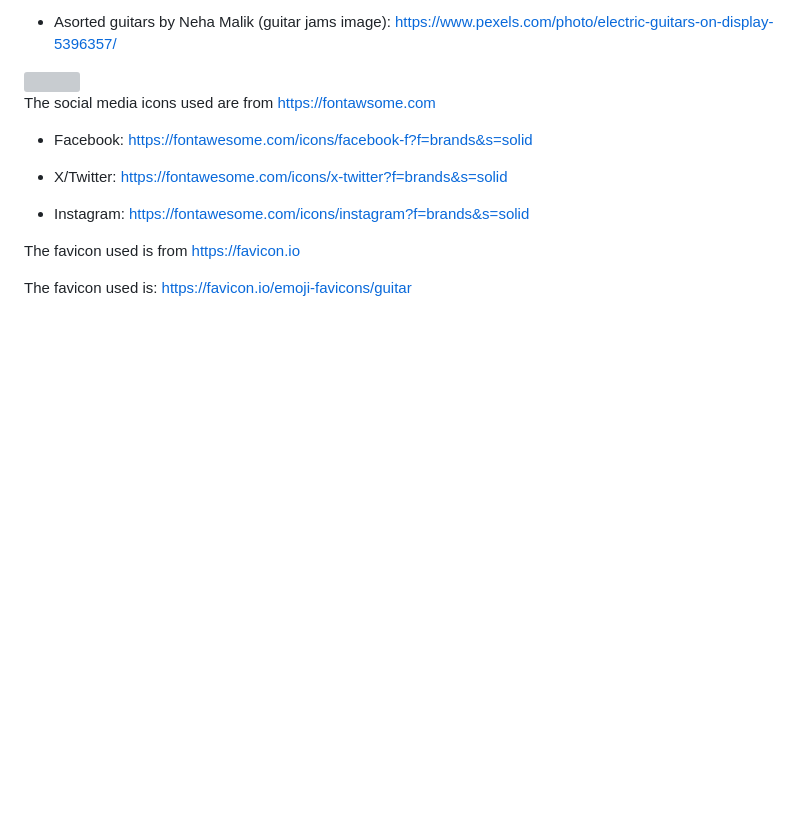
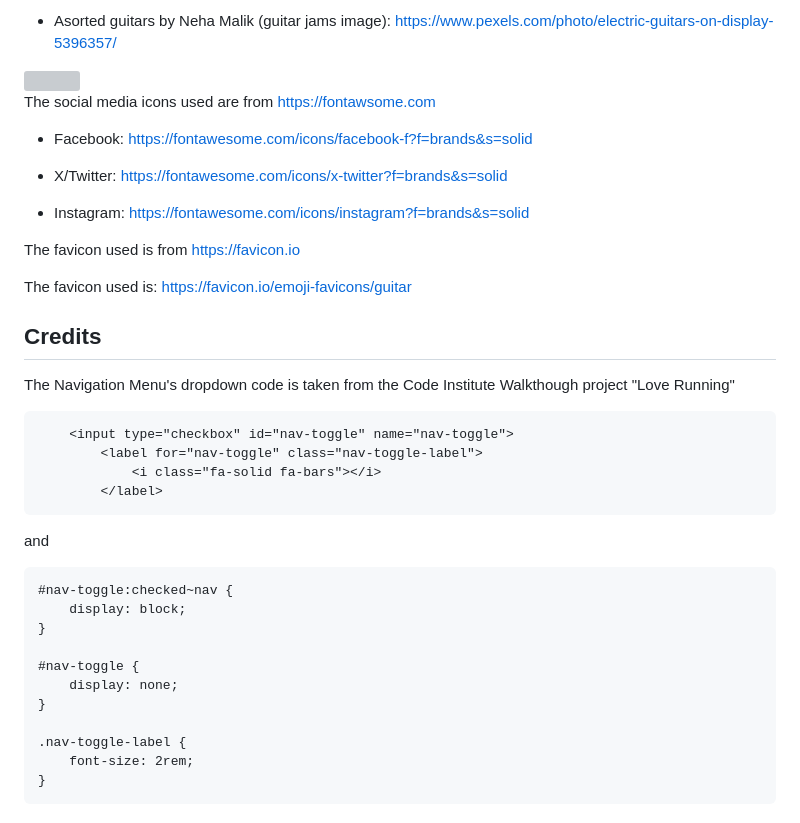
Before and after one commit to Jamie-S2000/CI-project-1, a Markdown page: README.md, the part around the change. Drawn GitHub-style; blank space fills up the shorter version; grey boxes are pictures that could not be loaded.

Commit message:
adds nav dropdown snipit

````diff
--- a/README.md
+++ b/README.md
@@ -409,3 +409,30 @@ The social media icons used are from https://fontawsome.com
 The favicon used is from https://favicon.io
 
 The favicon used is: https://favicon.io/emoji-favicons/guitar
+
+## Credits
+
+The Navigation Menu's dropdown code is taken from the Code Institute Walkthough project "Love Running"
+
+```
+    <input type="checkbox" id="nav-toggle" name="nav-toggle">
+        <label for="nav-toggle" class="nav-toggle-label">
+            <i class="fa-solid fa-bars"></i>
+        </label>
+```
+
+and
+
+```
+#nav-toggle:checked~nav {
+    display: block;
+}
+
+#nav-toggle {
+    display: none;
+}
+
+.nav-toggle-label {
+    font-size: 2rem;
+}
+```
````
